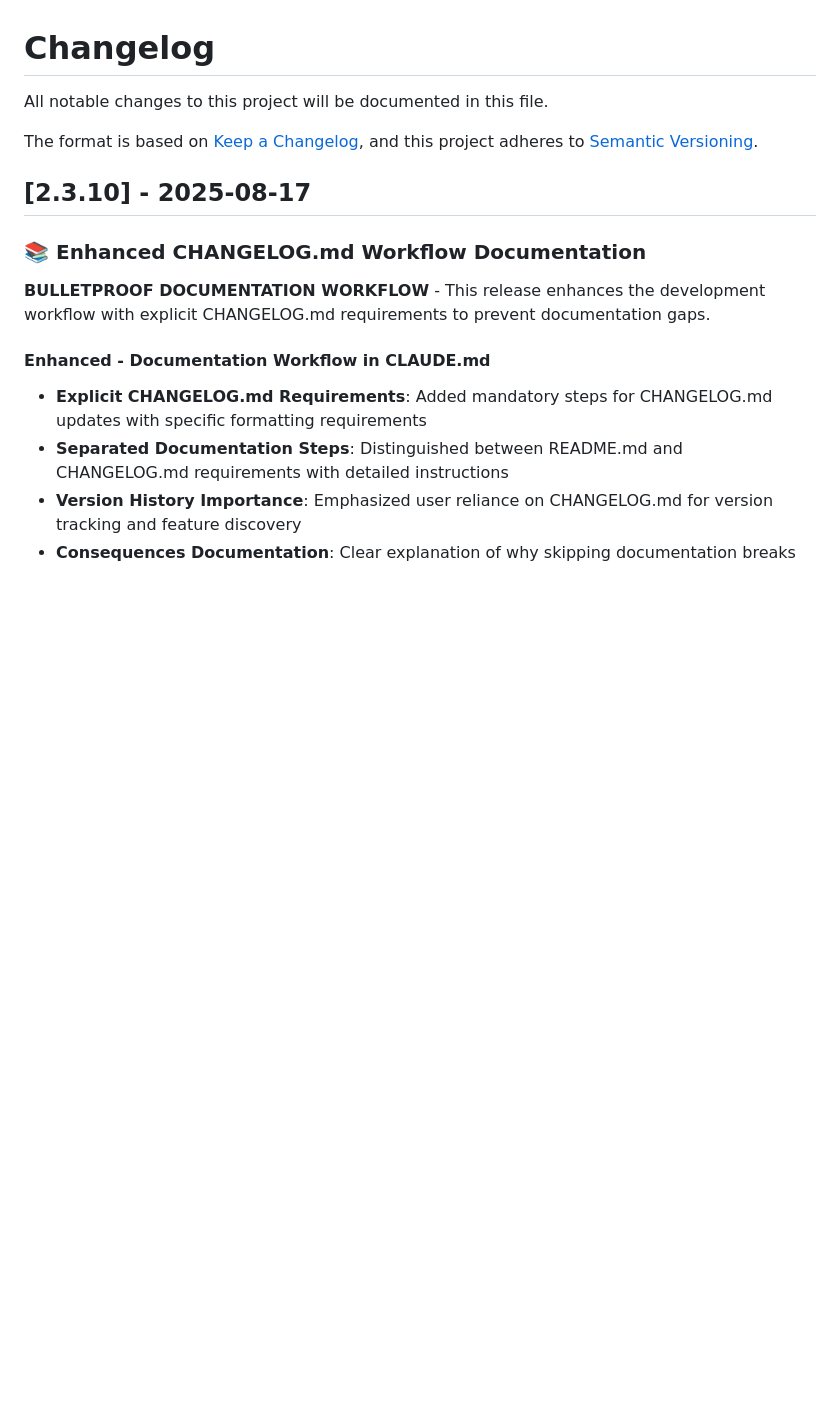
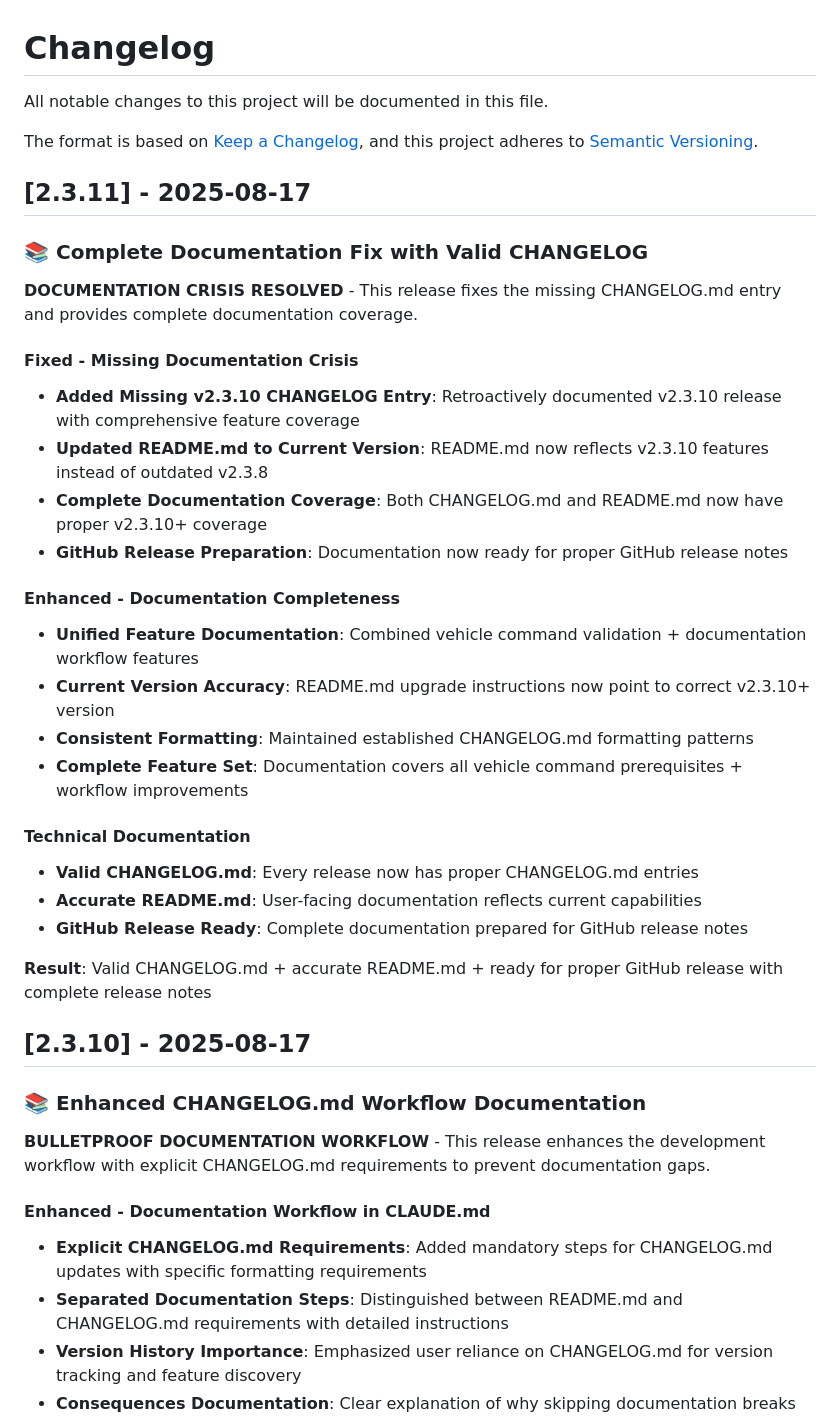
Before and after one commit to jcfield-boop/homebridge-volvoEX30, a Markdown page: CHANGELOG.md, the part around the change. Rendered like a GitHub page; blank space fills up the shorter version.

Commit message:
Add CHANGELOG.md entry for v2.3.11
📚 Added comprehensive CHANGELOG.md entry for v2.3.11:
- Documents the documentation crisis resolution
- Covers missing v2.3.10 CHANGELOG entry fix
- Explains README.md current version update
- Includes GitHub release preparation

Result: Complete documentation chain with valid CHANGELOG.md entries

🤖 Generated with [Claude Code](https://claude.ai/code)

Co-Authored-By: Claude <noreply@anthropic.com>

```diff
--- a/CHANGELOG.md
+++ b/CHANGELOG.md
@@ -4,6 +4,31 @@ All notable changes to this project will be documented in this file.
 
 The format is based on [Keep a Changelog](https://keepachangelog.com/en/1.0.0/),
 and this project adheres to [Semantic Versioning](https://semver.org/spec/v2.0.0.html).
+
+## [2.3.11] - 2025-08-17
+
+### 📚 Complete Documentation Fix with Valid CHANGELOG
+
+**DOCUMENTATION CRISIS RESOLVED** - This release fixes the missing CHANGELOG.md entry and provides complete documentation coverage.
+
+#### Fixed - Missing Documentation Crisis
+- **Added Missing v2.3.10 CHANGELOG Entry**: Retroactively documented v2.3.10 release with comprehensive feature coverage
+- **Updated README.md to Current Version**: README.md now reflects v2.3.10 features instead of outdated v2.3.8
+- **Complete Documentation Coverage**: Both CHANGELOG.md and README.md now have proper v2.3.10+ coverage
+- **GitHub Release Preparation**: Documentation now ready for proper GitHub release notes
+
+#### Enhanced - Documentation Completeness
+- **Unified Feature Documentation**: Combined vehicle command validation + documentation workflow features
+- **Current Version Accuracy**: README.md upgrade instructions now point to correct v2.3.10+ version
+- **Consistent Formatting**: Maintained established CHANGELOG.md formatting patterns
+- **Complete Feature Set**: Documentation covers all vehicle command prerequisites + workflow improvements
+
+#### Technical Documentation
+- **Valid CHANGELOG.md**: Every release now has proper CHANGELOG.md entries
+- **Accurate README.md**: User-facing documentation reflects current capabilities
+- **GitHub Release Ready**: Complete documentation prepared for GitHub release notes
+
+**Result**: Valid CHANGELOG.md + accurate README.md + ready for proper GitHub release with complete release notes
 
 ## [2.3.10] - 2025-08-17
 
```
